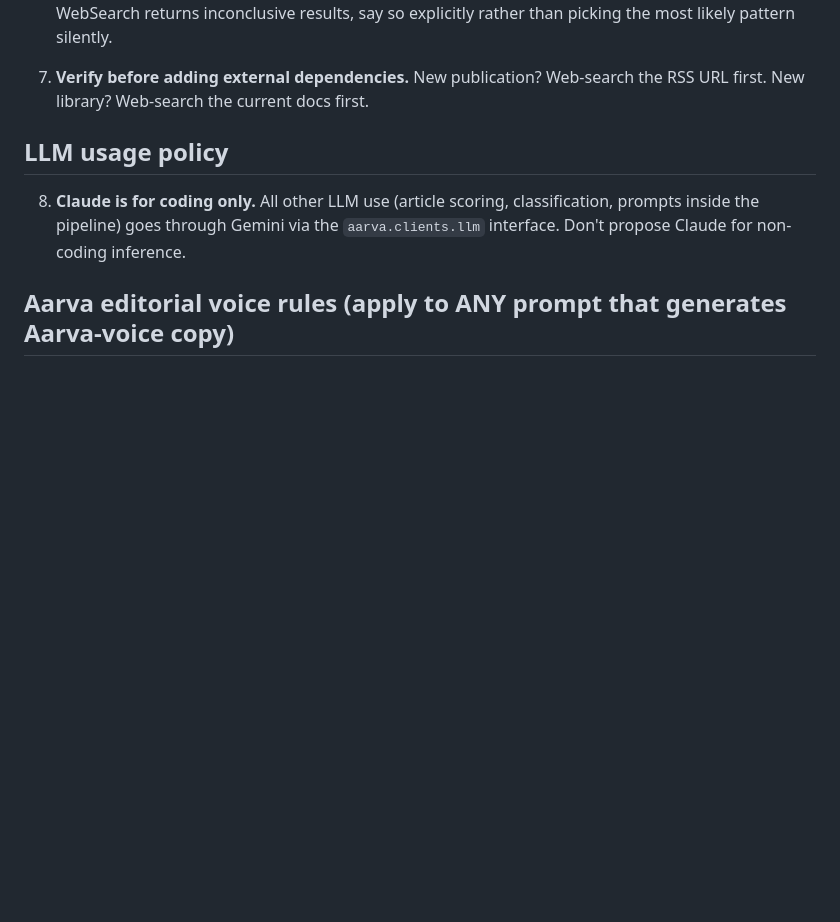
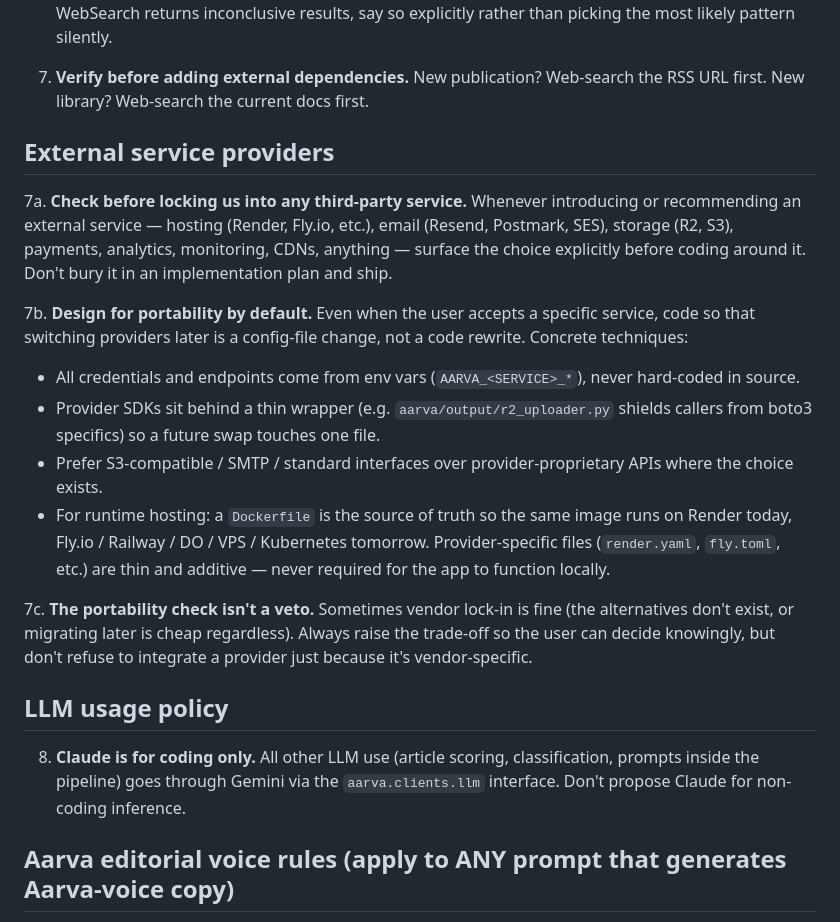
Before and after one commit to srik-create/aarva, a Markdown page: AGENTS.md, the part around the change. Drawn GitHub-style; blank space fills up the shorter version.

Commit message:
agents: require provider-choice check + portability discipline
Adds rules 7a/7b/7c covering external service providers (hosting,
email, storage, analytics, payments, anything third-party).

7a. Surface the provider choice to the user before coding around it.
    Don't bury it in an implementation plan and ship.

7b. Design for portability even when the choice is accepted —
    credentials in env vars, SDKs behind thin wrappers, S3-compatible
    / SMTP / standard interfaces preferred, Dockerfile as the runtime
    source of truth so the same image runs on any host.

7c. The check is a check, not a veto. Sometimes vendor lock-in is
    fine; always surface the trade-off so the user decides knowingly.

Motivation: the Render.com hosting choice we're about to make for the
web app is the first time we're picking a runtime host. Want the
discipline baked in from day one — both for this decision and for
all future provider picks (Resend for email, possibly Postgres later,
etc.).

```diff
--- a/AGENTS.md
+++ b/AGENTS.md
@@ -69,6 +69,38 @@ Last updated: 2026-06-10
 7. **Verify before adding external dependencies.** New publication?
    Web-search the RSS URL first. New library? Web-search the current
    docs first.
+
+## External service providers
+
+7a. **Check before locking us into any third-party service.** Whenever
+   introducing or recommending an external service — hosting (Render,
+   Fly.io, etc.), email (Resend, Postmark, SES), storage (R2, S3),
+   payments, analytics, monitoring, CDNs, anything — surface the
+   choice explicitly before coding around it. Don't bury it in an
+   implementation plan and ship.
+
+7b. **Design for portability by default.** Even when the user accepts
+   a specific service, code so that switching providers later is a
+   config-file change, not a code rewrite. Concrete techniques:
+
+   - All credentials and endpoints come from env vars
+     (`AARVA_<SERVICE>_*`), never hard-coded in source.
+   - Provider SDKs sit behind a thin wrapper (e.g.
+     `aarva/output/r2_uploader.py` shields callers from boto3 specifics)
+     so a future swap touches one file.
+   - Prefer S3-compatible / SMTP / standard interfaces over
+     provider-proprietary APIs where the choice exists.
+   - For runtime hosting: a `Dockerfile` is the source of truth so the
+     same image runs on Render today, Fly.io / Railway / DO / VPS /
+     Kubernetes tomorrow. Provider-specific files (`render.yaml`,
+     `fly.toml`, etc.) are thin and additive — never required for the
+     app to function locally.
+
+7c. **The portability check isn't a veto.** Sometimes vendor lock-in
+   is fine (the alternatives don't exist, or migrating later is cheap
+   regardless). Always raise the trade-off so the user can decide
+   knowingly, but don't refuse to integrate a provider just because
+   it's vendor-specific.
 
 ## LLM usage policy
 
```
